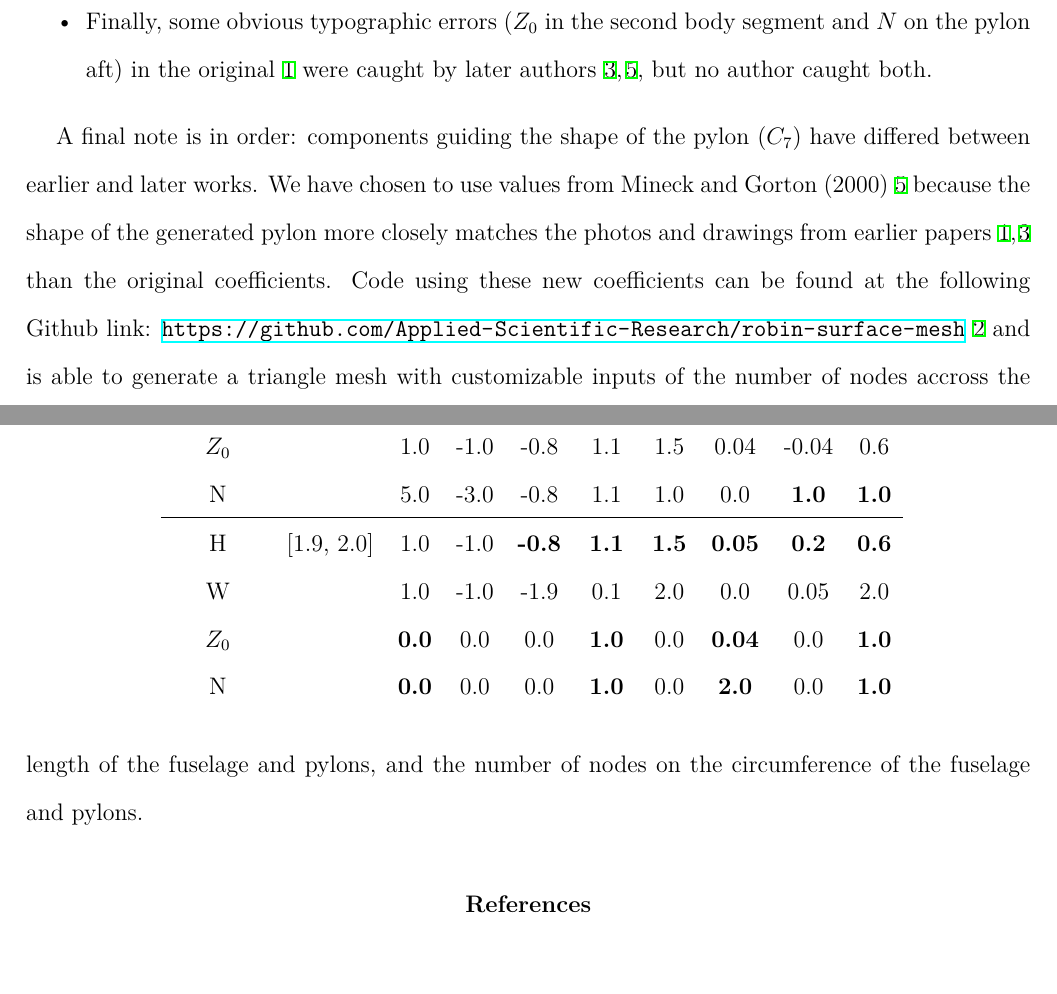
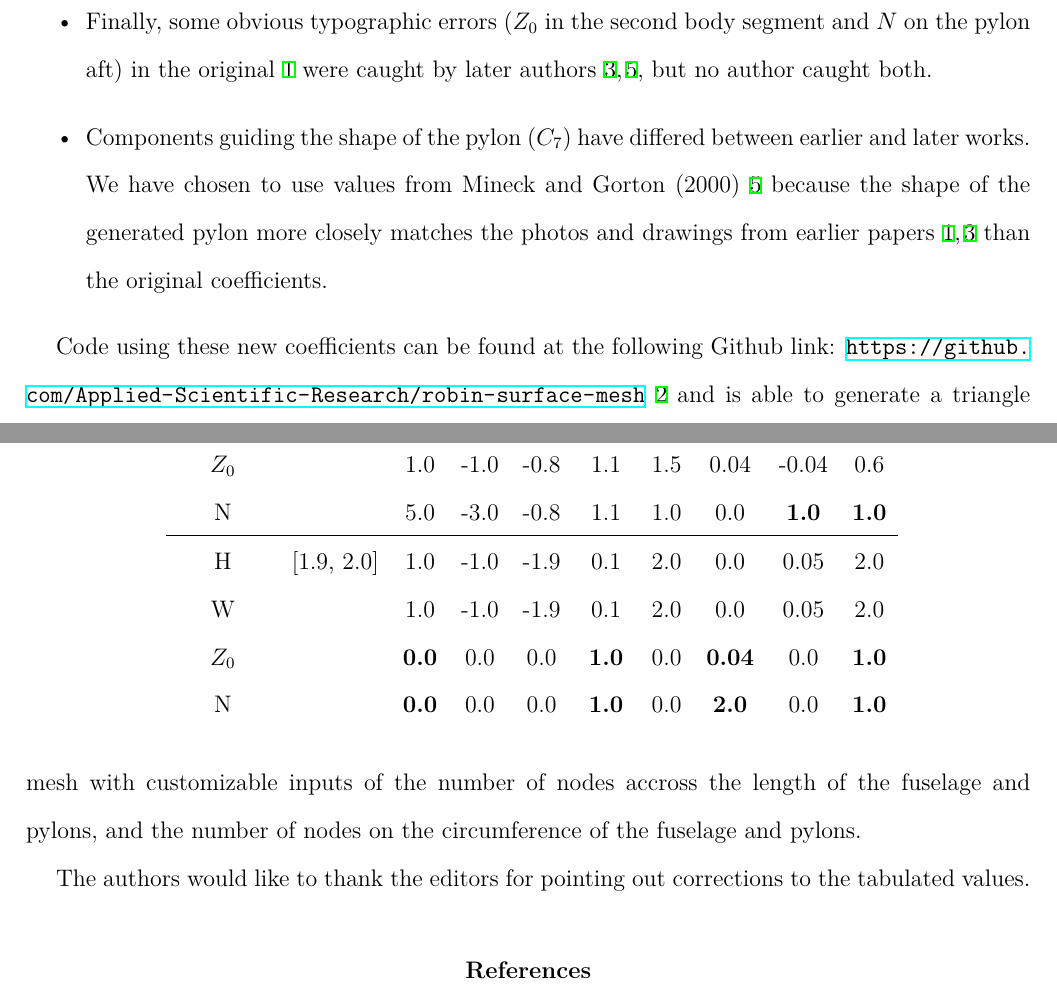
Before and after one commit to Applied-Scientific-Research/robin-surface-mesh, a LaTeX document (doc/robin.tex): two parts of pages 2 and 3 of 4, joined at a grey line, cut so that both start at the same text. Compiled offline with XeLaTeX.

Commit message:
Fixed one row of coeffs, moved text to a bullet, added thanks

```diff
--- a/doc/robin.tex
+++ b/doc/robin.tex
@@ -74,6 +74,9 @@ $C_{2}=C_{5}=0$ meant that there was no need to evaluate the division.
 These single-valued parameters would be more clear if placed in the outermost constant $C_{6}$.
 \item Finally, some obvious typographic errors ($Z_0$ in the second body segment and $N$ on the pylon aft)
 in the original~\citen{nasa80051} were caught by later authors~\citen{nasa87762,mineckgorton}, but no author caught both.
+\item Components guiding the shape of the pylon ($C_{7}$) have differed
+between earlier and later works. We have chosen to use values from Mineck and Gorton (2000)~\citen{mineckgorton} because the shape of the generated
+pylon more closely matches the photos and drawings from earlier papers~\citen{nasa80051,nasa87762} than the original coefficients.
 \end{itemize}
 \begin{table}[ht]
 \begin{centering}
@@ -82,24 +85,24 @@ in the original~\citen{nasa80051} were caught by later authors~\citen{nasa87762,
 Function & x & $C_{1}$ & $C_{2}$ & $C_{3}$ & $C_{4}$ & $C_{5}$ & $C_{6}$ & $C_{7}$ & $C_{8}$ \\
 \hline
 H          & [0.0, 0.4]  & 1.0 & -1.0 & -0.4 & \textbf{-0.4} & 1.8 & 0.0    & 0.25 & 1.8 \\
-W          &                 & 1.0 & -1.0 & -0.4 & \textbf{-0.4} & 2.0 & 0.0    & 0.25 & 2.0 \\
-$Z_{0}$ &                 & 1.0 & -1.0 & -0.4 & \textbf{-0.4} & 1.8 & -0.08 & 0.08 & 1.8 \\
-N           &                 & 2.0 & 3.0  & 0.0  &              0.4  & 1.0 & 0.0    & 1.0   & 1.0 \\
+W          &             & 1.0 & -1.0 & -0.4 & \textbf{-0.4} & 2.0 & 0.0    & 0.25 & 2.0 \\
+$Z_{0}$ &                & 1.0 & -1.0 & -0.4 & \textbf{-0.4} & 1.8 & -0.08 & 0.08 & 1.8 \\
+N           &            & 2.0 & 3.0  & 0.0  &              0.4  & 1.0 & 0.0    & 1.0   & 1.0 \\
 \hline
 H          & [0.4, 0.8]  & \textbf{0.0} & 0.0 & 0.0 & \textbf{1.0} & 0.0 & \textbf{0.25} & 0.0 & \textbf{1.0} \\
-W          &                 & \textbf{0.0} & 0.0 & 0.0 & \textbf{1.0} & 0.0 & \textbf{0.25} & 0.0 & \textbf{1.0} \\
-$Z_{0}$ &                 & \textbf{0.0} & 0.0 & 0.0 & \textbf{1.0} & 0.0 & 0.0               & 0.0 & \textbf{1.0} \\
-N           &                 & \textbf{0.0} & 0.0 & 0.0 & \textbf{1.0} & 0.0 & \textbf{5.0}   & 0.0 & \textbf{1.0} \\
+W          &             & \textbf{0.0} & 0.0 & 0.0 & \textbf{1.0} & 0.0 & \textbf{0.25} & 0.0 & \textbf{1.0} \\
+$Z_{0}$ &                & \textbf{0.0} & 0.0 & 0.0 & \textbf{1.0} & 0.0 & 0.0               & 0.0 & \textbf{1.0} \\
+N           &            & \textbf{0.0} & 0.0 & 0.0 & \textbf{1.0} & 0.0 & \textbf{5.0}   & 0.0 & \textbf{1.0} \\
 \hline
-H          & [0.8, 1.9]  & 1.0 & -1.0 & -0.8 & 1.1 & 1.5 & 0.05 & 0.2             & 0.6 \\
-W.         &                 & 1.0 & -1.0 & -0.8 & 1.1 & 1.5 & 0.05 & 0.2             & 0.6 \\
-$Z_{0}$ &                 & 1.0 & -1.0 & -0.8 & 1.1 & 1.5 & 0.04 & -0.04        & 0.6 \\
-N           &                 & 5.0 & -3.0 & -0.8 & 1.1 & 1.0 & 0.0   & \textbf{1.0} & \textbf{1.0} \\
+H          & [0.8, 1.9]  & 1.0 & -1.0 & -0.8 & 1.1 & 1.5 & 0.05 & 0.2 & 0.6 \\
+W.         &             & 1.0 & -1.0 & -0.8 & 1.1 & 1.5 & 0.05 & 0.2 & 0.6 \\
+$Z_{0}$ &                & 1.0 & -1.0 & -0.8 & 1.1 & 1.5 & 0.04 & -0.04 & 0.6 \\
+N           &            & 5.0 & -3.0 & -0.8 & 1.1 & 1.0 & 0.0 & \textbf{1.0} & \textbf{1.0} \\
 \hline
-H          & [1.9, 2.0]  & 1.0             & -1.0 & \textbf{-0.8} & \textbf{1.1} & \textbf{1.5} & \textbf{0.05} & \textbf{0.2} & \textbf{0.6} \\
-W          &                 & 1.0             & -1.0 &             -1.9 &             0.1 &             2.0 &             0.0   & 0.05           & 2.0 \\
-$Z_{0}$ &                 & \textbf{0.0} & 0.0  &             0.0  & \textbf{1.0} &             0.0 & \textbf{0.04} & 0.0             & \textbf{1.0} \\
-N           &                 & \textbf{0.0} & 0.0  &             0.0  & \textbf{1.0} &             0.0 & \textbf{2.0}   & 0.0             & \textbf{1.0} \\
+H          & [1.9, 2.0]  & 1.0 & -1.0 & -1.9 & 0.1 & 2.0 & 0.0 & 0.05 & 2.0 \\
+W          &             & 1.0 & -1.0 & -1.9 & 0.1 & 2.0 & 0.0 & 0.05 & 2.0 \\
+$Z_{0}$ &                & \textbf{0.0} & 0.0 & 0.0 & \textbf{1.0} & 0.0 & \textbf{0.04} & 0.0 & \textbf{1.0} \\
+N           &            & \textbf{0.0} & 0.0 & 0.0 & \textbf{1.0} & 0.0 & \textbf{2.0} & 0.0 & \textbf{1.0} \\
 \end{tabular}}
 %\vspace{0.1in}
 \label{fuscoeff}
@@ -125,12 +128,12 @@ N           &                     & \textbf{0.0} & 0.0  & 0.0  & \textbf{1.0} &
 \end{centering}
 \end{table}
 
-A final note is in order: components guiding the shape of the pylon ($C_{7}$) have differed
-between earlier and later works. We have chosen to use values from Mineck and Gorton (2000)~\citen{mineckgorton} because the shape of the generated
-pylon more closely matches the photos and drawings from earlier papers~\citen{nasa80051,nasa87762} than the original coefficients. Code using these
+Code using these
 new coefficients can be found at the following Github link: \url{https://github.com/Applied-Scientific-Research/robin-surface-mesh}~\citen{robinsurfmesh}
 and is able to generate a triangle mesh with customizable inputs of the number of nodes accross the length of the fuselage and pylons, and the number of
 nodes on the circumference of the fuselage and pylons.
+
+The authors would like to thank the editors for pointing out corrections to the tabulated values.
 
 % --------------------------------------------------------------------------
 \bibliographystyle{abbrv}
```
Also changed, not shown: doc/robin.tex (2 more changed lines).
